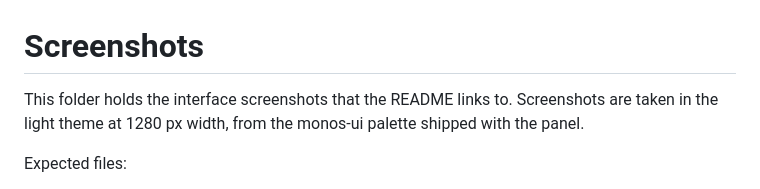
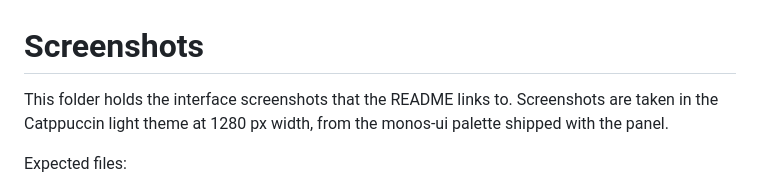
Before and after one commit to aa-blinov/local-llm-hub, a Markdown page: docs/screenshots/README.md, the part around the change. Rendered like a GitHub page.

```diff
--- a/docs/screenshots/README.md
+++ b/docs/screenshots/README.md
@@ -1,6 +1,6 @@
 # Screenshots
 
-This folder holds the interface screenshots that the README links to. Screenshots are taken in the light theme at 1280 px width, from the monos-ui palette shipped with the panel.
+This folder holds the interface screenshots that the README links to. Screenshots are taken in the Catppuccin light theme at 1280 px width, from the monos-ui palette shipped with the panel.
 
 Expected files:
 
```
Also changed, not shown: DESIGN.md (+19 -16 lines), docs/screenshots/components.png, docs/screenshots/settings.png, docs/screenshots/simple.png.
